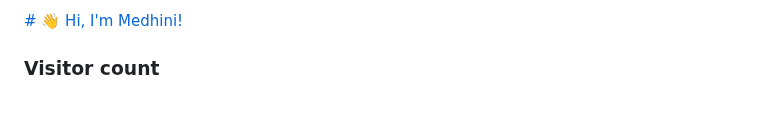
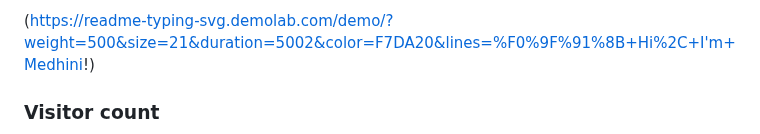
Before and after one commit to medhinibr/medhinibr, a Markdown page: README.md, the part around the change. Rendered like a GitHub page; blank space fills up the shorter version.

```diff
--- a/README.md
+++ b/README.md
@@ -1,4 +1,4 @@
-[ # 👋 Hi, I'm Medhini!](https://readme-typing-svg.demolab.com/demo/?weight=500&size=21&duration=5002&color=F7DA20&lines=%F0%9F%91%8B+Hi%2C+I'm+Medhini!)
+(https://readme-typing-svg.demolab.com/demo/?weight=500&size=21&duration=5002&color=F7DA20&lines=%F0%9F%91%8B+Hi%2C+I'm+Medhini!)
 
  ### Visitor count
 <img src="https://profile-counter.glitch.me/medhinibr/count.svg" />
```
